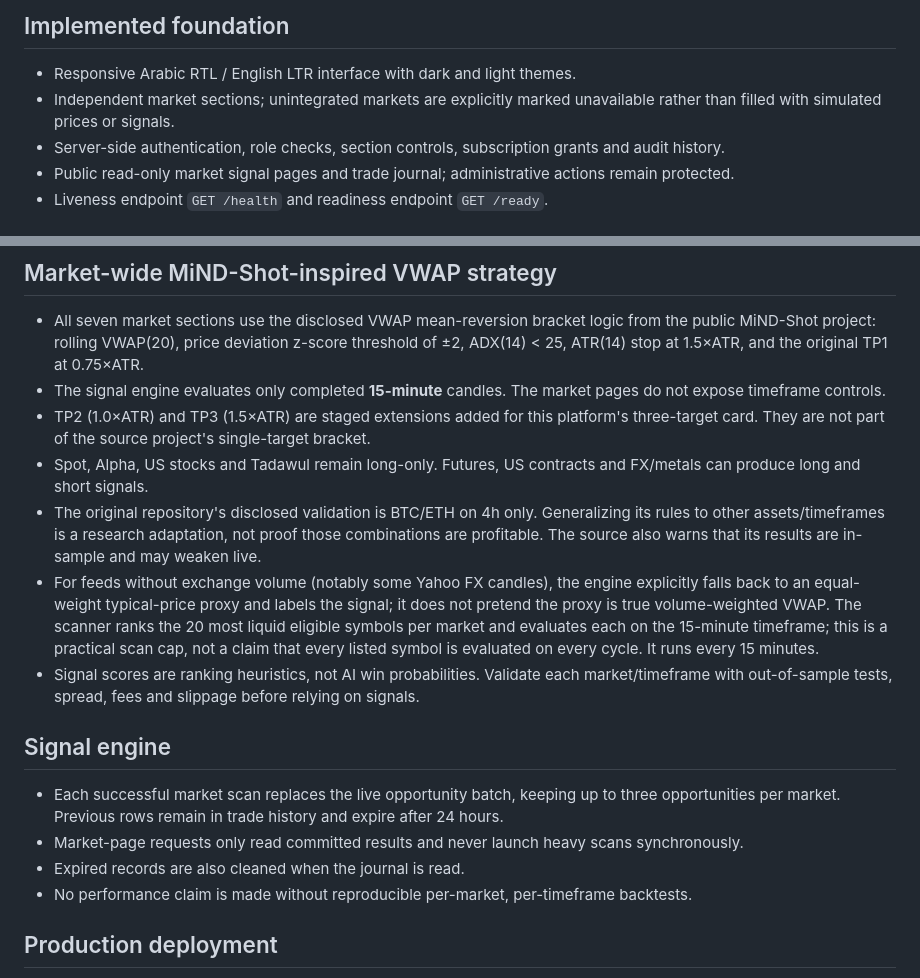
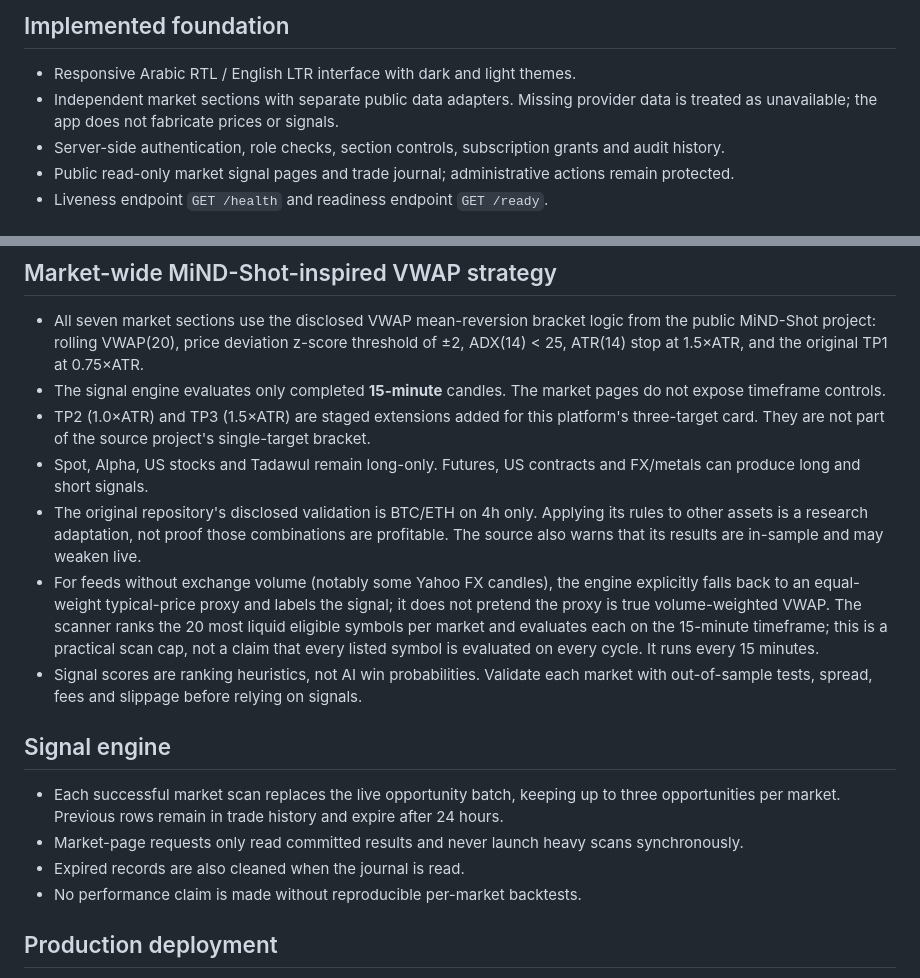
Before and after one commit to aaaksazzz/mudarib-abo-saud, a Markdown page: README.md, 2 parts joined by grey strips. Rendered like a GitHub page.

```diff
--- a/README.md
+++ b/README.md
@@ -4,7 +4,7 @@ Production-oriented market intelligence terminal.
 
 ## Implemented foundation
 - Responsive Arabic RTL / English LTR interface with dark and light themes.
-- Independent market sections; unintegrated markets are explicitly marked unavailable rather than filled with simulated prices or signals.
+- Independent market sections with separate public data adapters. Missing provider data is treated as unavailable; the app does not fabricate prices or signals.
 - Server-side authentication, role checks, section controls, subscription grants and audit history.
 - Public read-only market signal pages and trade journal; administrative actions remain protected.
 - Liveness endpoint `GET /health` and readiness endpoint `GET /ready`.
@@ -19,15 +19,15 @@ Production-oriented market intelligence terminal.
 - The signal engine evaluates only completed **15-minute** candles. The market pages do not expose timeframe controls.
 - TP2 (1.0×ATR) and TP3 (1.5×ATR) are staged extensions added for this platform's three-target card. They are not part of the source project's single-target bracket.
 - Spot, Alpha, US stocks and Tadawul remain long-only. Futures, US contracts and FX/metals can produce long and short signals.
-- The original repository's disclosed validation is BTC/ETH on 4h only. Generalizing its rules to other assets/timeframes is a research adaptation, not proof those combinations are profitable. The source also warns that its results are in-sample and may weaken live.
+- The original repository's disclosed validation is BTC/ETH on 4h only. Applying its rules to other assets is a research adaptation, not proof those combinations are profitable. The source also warns that its results are in-sample and may weaken live.
 - For feeds without exchange volume (notably some Yahoo FX candles), the engine explicitly falls back to an equal-weight typical-price proxy and labels the signal; it does not pretend the proxy is true volume-weighted VWAP. The scanner ranks the 20 most liquid eligible symbols per market and evaluates each on the 15-minute timeframe; this is a practical scan cap, not a claim that every listed symbol is evaluated on every cycle. It runs every 15 minutes.
-- Signal scores are ranking heuristics, not AI win probabilities. Validate each market/timeframe with out-of-sample tests, spread, fees and slippage before relying on signals.
+- Signal scores are ranking heuristics, not AI win probabilities. Validate each market with out-of-sample tests, spread, fees and slippage before relying on signals.
 
 ## Signal engine
 - Each successful market scan replaces the live opportunity batch, keeping up to three opportunities per market. Previous rows remain in trade history and expire after 24 hours.
 - Market-page requests only read committed results and never launch heavy scans synchronously.
 - Expired records are also cleaned when the journal is read.
-- No performance claim is made without reproducible per-market, per-timeframe backtests.
+- No performance claim is made without reproducible per-market backtests.
 
 ## Production deployment
 - Python runtime is pinned by `.python-version` to 3.12.
```
